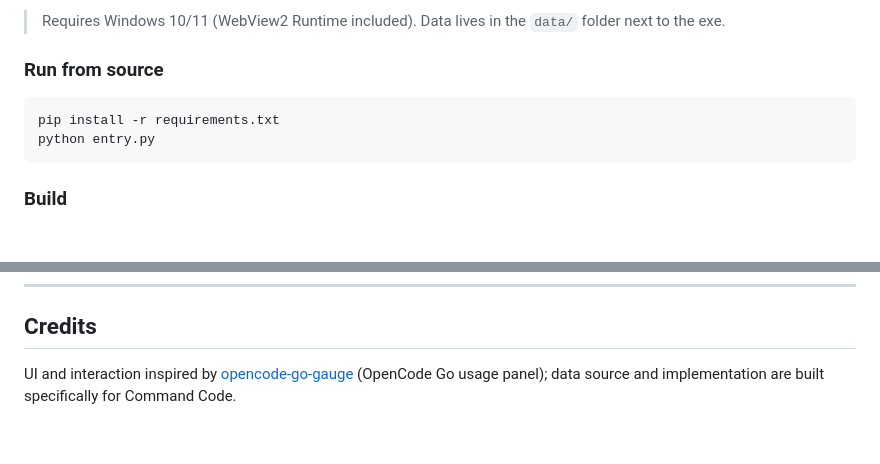
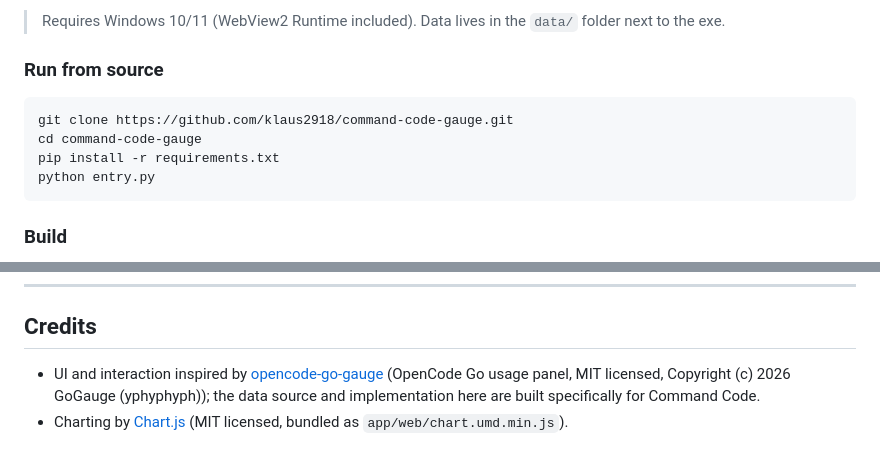
Before and after one commit to klaus2918/command-code-gauge, a Markdown page: README_en.md, 2 parts joined by grey strips. Rendered like a GitHub page; blank space fills up the shorter version.

````diff
--- a/README_en.md
+++ b/README_en.md
@@ -35,6 +35,8 @@ Download `CCGauge.exe` from Releases (single file, no install):
 ### Run from source
 
 ```bash
+git clone https://github.com/klaus2918/command-code-gauge.git
+cd command-code-gauge
 pip install -r requirements.txt
 python entry.py
 ```
@@ -81,4 +83,5 @@ MIT © CCGauge
 
 ## Credits
 
-UI and interaction inspired by [opencode-go-gauge](https://github.com/yphyphyph/opencode-go-gauge) (OpenCode Go usage panel); data source and implementation are built specifically for Command Code.
+- UI and interaction inspired by [opencode-go-gauge](https://github.com/yphyphyph/opencode-go-gauge) (OpenCode Go usage panel, MIT licensed, Copyright (c) 2026 GoGauge (yphyphyph)); the data source and implementation here are built specifically for Command Code.
+- Charting by [Chart.js](https://www.chartjs.org/) (MIT licensed, bundled as `app/web/chart.umd.min.js`).
````
Also changed, not shown: other parts of README_en.md (+1 -1 lines), README.md (+6 -3 lines).
